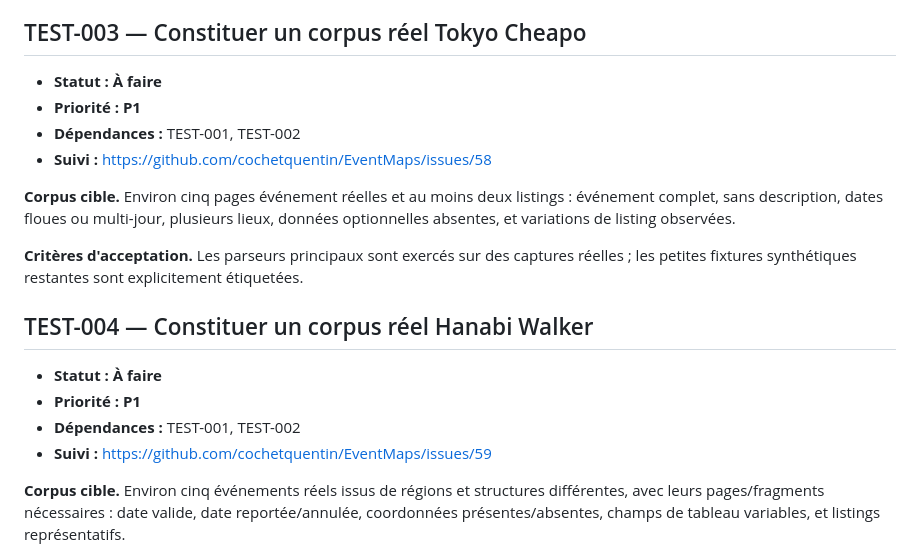
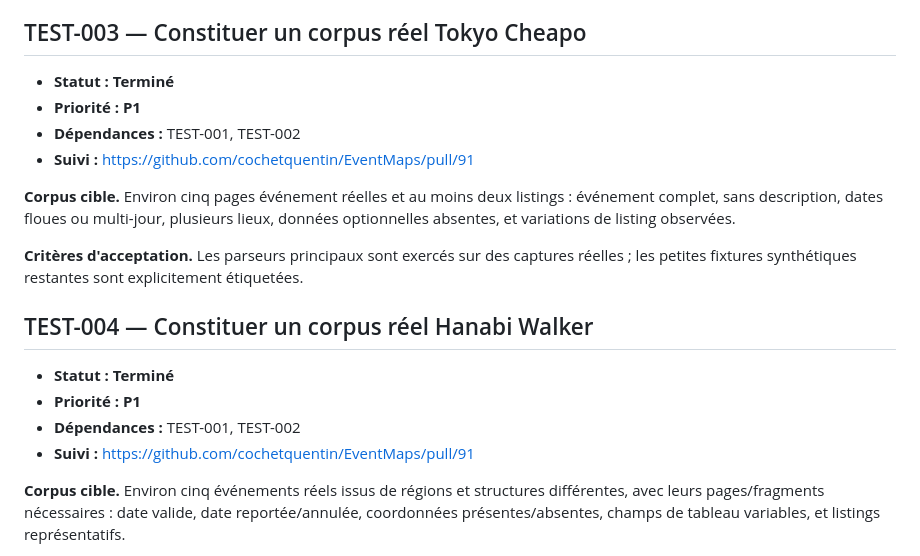
Before and after one commit to cochetquentin/EventMaps, a Markdown page: docs/roadmap/02-fixtures-tests.md, the part around the change. Rendered like a GitHub page.

Commit message:
docs(roadmap): marquer TEST-003 et TEST-004 Terminé — PR #91
Co-Authored-By: Claude Sonnet 4.6 <noreply@anthropic.com>

```diff
--- a/docs/roadmap/02-fixtures-tests.md
+++ b/docs/roadmap/02-fixtures-tests.md
@@ -37,10 +37,10 @@ Les fixtures synthétiques gardent une valeur pour tester un cas minimal précis
 
 ## TEST-003 — Constituer un corpus réel Tokyo Cheapo
 
-- **Statut : À faire**
+- **Statut : Terminé**
 - **Priorité : P1**
 - **Dépendances :** TEST-001, TEST-002
-- **Suivi :** https://github.com/cochetquentin/EventMaps/issues/58
+- **Suivi :** https://github.com/cochetquentin/EventMaps/pull/91
 
 **Corpus cible.** Environ cinq pages événement réelles et au moins deux listings : événement complet, sans description, dates floues ou multi-jour, plusieurs lieux, données optionnelles absentes, et variations de listing observées.
 
@@ -48,10 +48,10 @@ Les fixtures synthétiques gardent une valeur pour tester un cas minimal précis
 
 ## TEST-004 — Constituer un corpus réel Hanabi Walker
 
-- **Statut : À faire**
+- **Statut : Terminé**
 - **Priorité : P1**
 - **Dépendances :** TEST-001, TEST-002
-- **Suivi :** https://github.com/cochetquentin/EventMaps/issues/59
+- **Suivi :** https://github.com/cochetquentin/EventMaps/pull/91
 
 **Corpus cible.** Environ cinq événements réels issus de régions et structures différentes, avec leurs pages/fragments nécessaires : date valide, date reportée/annulée, coordonnées présentes/absentes, champs de tableau variables, et listings représentatifs.
 
```
